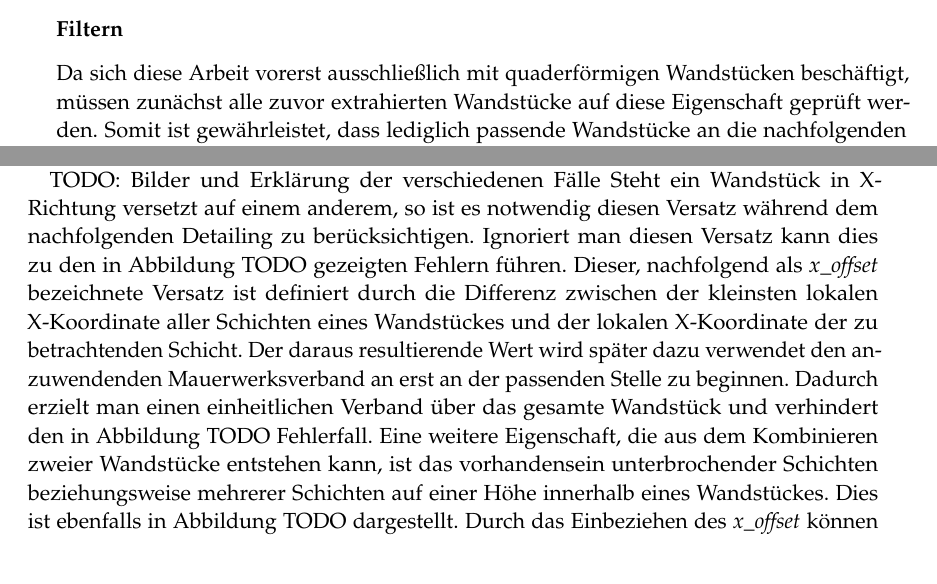
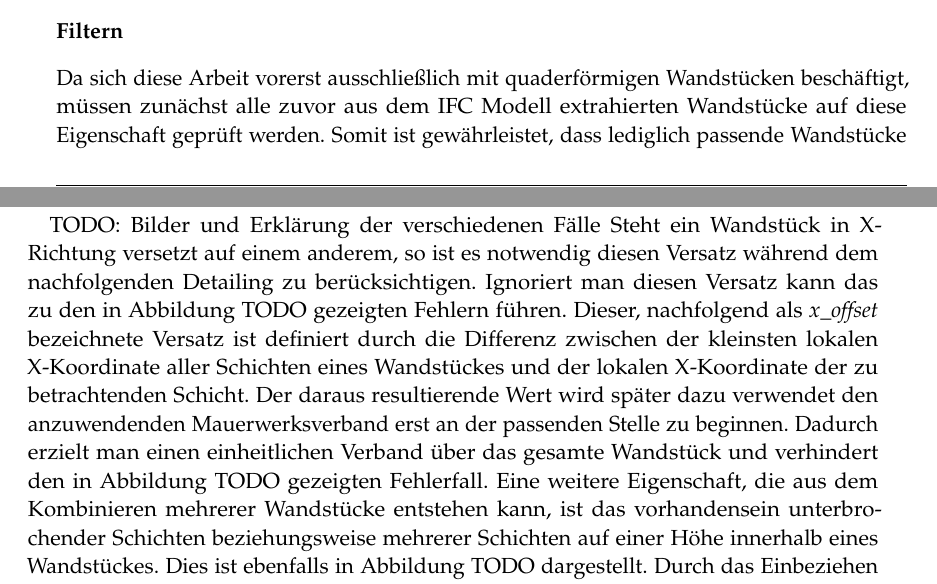
Before and after one commit to rossizero/masterarbeit, a LaTeX thesis (txt/main.tex, which reads txt/txt/realization.tex): two parts of pages 35 and 36 of 42, joined at a grey line, cut so that both start at the same text. Compiled offline with pdfLaTeX.

```diff
--- a/txt/txt/realization.tex
+++ b/txt/txt/realization.tex
@@ -18,7 +18,7 @@
 
 \subsection{Überprüfen der modellierten Wände}
 \subsubsection{Filtern}
-Da sich diese Arbeit vorerst ausschließlich mit quaderförmigen Wandstücken beschäftigt, müssen zunächst alle zuvor extrahierten Wandstücke auf diese Eigenschaft geprüft werden.
+Da sich diese Arbeit vorerst ausschließlich mit quaderförmigen Wandstücken beschäftigt, müssen zunächst alle zuvor aus dem IFC Modell extrahierten Wandstücke auf diese Eigenschaft geprüft werden.
 Somit ist gewährleistet, dass lediglich passende Wandstücke an die nachfolgenden Schritte weitergegeben werden.
 TODO Satz zum Code, Code iscubic
 
@@ -41,11 +41,11 @@
 
 TODO: Bilder und Erklärung der verschiedenen Fälle
 Steht ein Wandstück in X-Richtung versetzt auf einem anderem, so ist es notwendig diesen Versatz während dem nachfolgenden Detailing zu berücksichtigen.
-Ignoriert man diesen Versatz kann dies zu den in Abbildung TODO gezeigten Fehlern führen.
+Ignoriert man diesen Versatz kann das zu den in Abbildung TODO gezeigten Fehlern führen.
 Dieser, nachfolgend als \textit{x\_offset} bezeichnete Versatz ist definiert durch die Differenz zwischen der kleinsten lokalen X-Koordinate aller Schichten eines Wandstückes und der lokalen X-Koordinate der zu betrachtenden Schicht.
-Der daraus resultierende Wert wird später dazu verwendet den anzuwendenden Mauerwerksverband an erst an der passenden Stelle zu beginnen.
-Dadurch erzielt man einen einheitlichen Verband über das gesamte Wandstück und verhindert den in Abbildung TODO Fehlerfall.
-Eine weitere Eigenschaft, die aus dem Kombinieren zweier Wandstücke entstehen kann, ist das vorhandensein unterbrochender Schichten beziehungsweise mehrerer Schichten auf einer Höhe innerhalb eines Wandstückes.
+Der daraus resultierende Wert wird später dazu verwendet den anzuwendenden Mauerwerksverband erst an der passenden Stelle zu beginnen.
+Dadurch erzielt man einen einheitlichen Verband über das gesamte Wandstück und verhindert den in Abbildung TODO gezeigten Fehlerfall.
+Eine weitere Eigenschaft, die aus dem Kombinieren mehrerer Wandstücke entstehen kann, ist das vorhandensein unterbrochender Schichten beziehungsweise mehrerer Schichten auf einer Höhe innerhalb eines Wandstückes.
 Dies ist ebenfalls in Abbildung TODO dargestellt.
 Durch das Einbeziehen des \textit{x\_offset} können derartige Situationen jedoch ebenfalls gelöst werden, da für jedes Teilstück einer Schicht ein eigener \textit{x\_offset} berechnet wird.
 Auch dies ist der Abbildung TODO zu entnehmen.
```
Also changed, not shown: txt/txt/problem.tex (+1 -0 lines), 2 other files.
